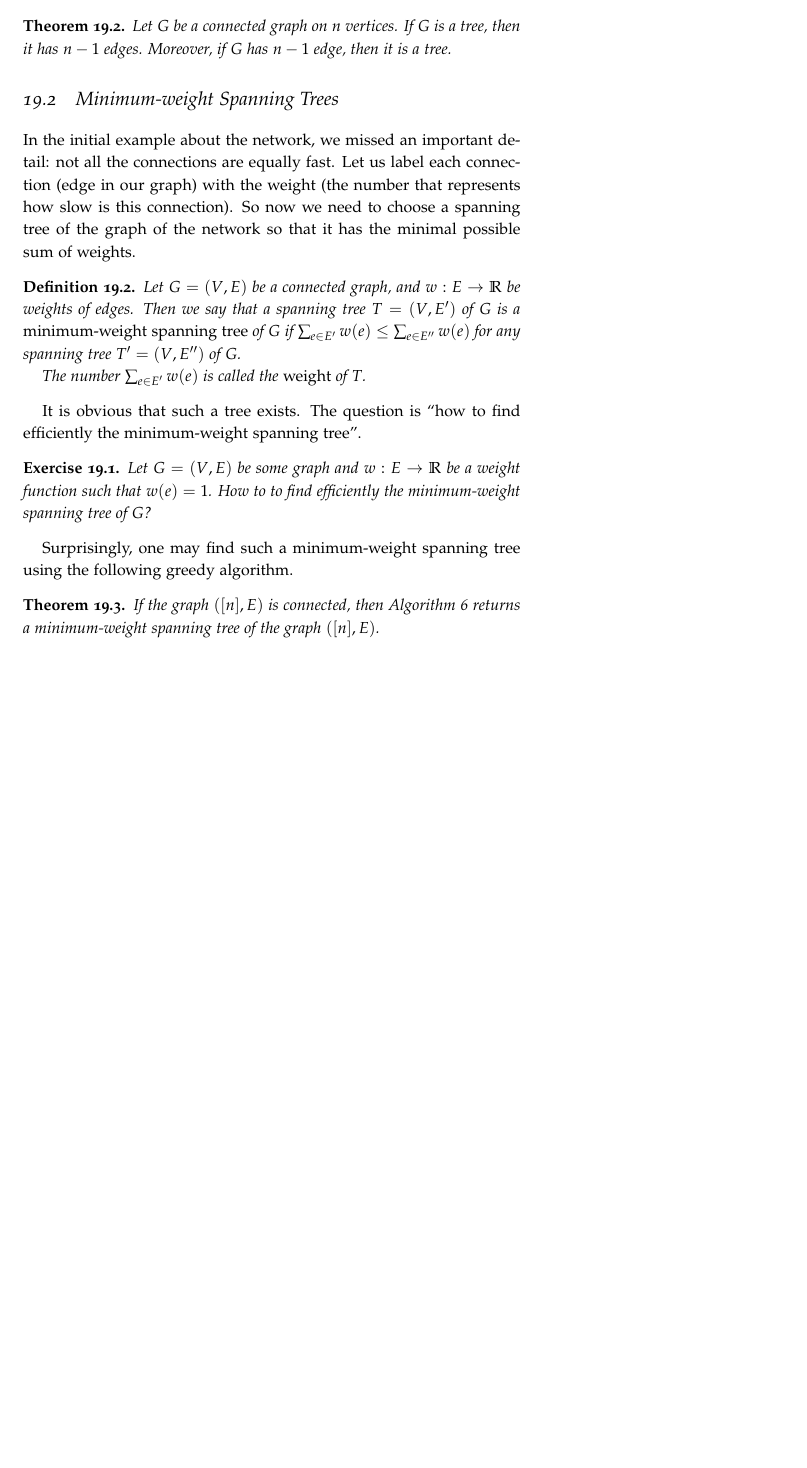
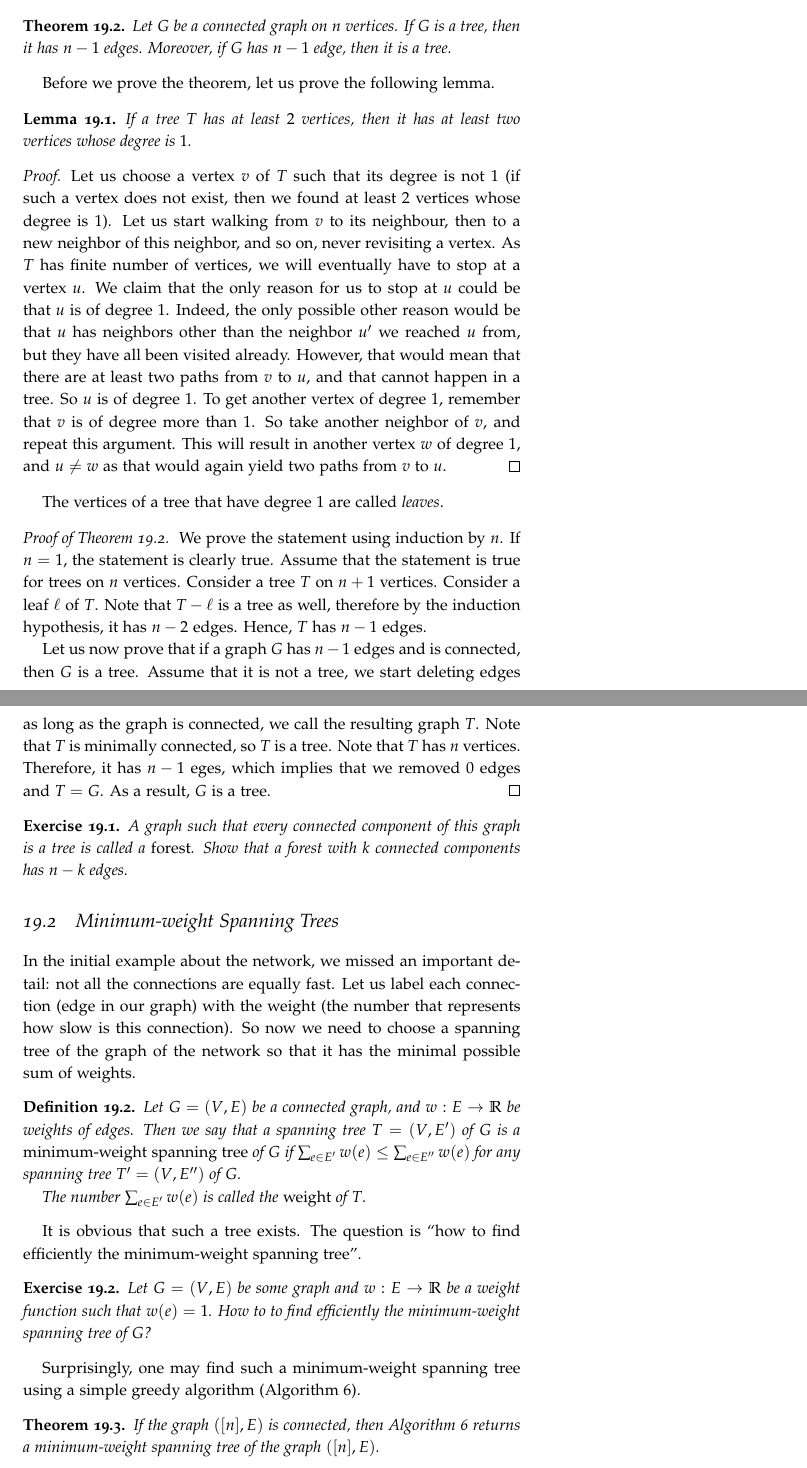
Before and after one commit to alexanderknop/I2DM, a LaTeX thesis (main.tex, which reads parts/part_4/chapter_19_trees.tex): part of page 142 of 149 before the commit and two parts of pages 142 and 143 of 149 after it, the two joined at a grey line, cut so that both start at the same text, the shorter picture padded with empty space. The pictures show the PDF file I2DM.pdf that the author committed with the source.

Commit message:
Add a lemma

```diff
--- a/parts/part_4/chapter_19_trees.tex
+++ b/parts/part_4/chapter_19_trees.tex
@@ -54,10 +54,56 @@ Another question we may ask is how many edges we need to delete in this process.
 Aparenly, the answer is always $m - n + 1$, where $m$ is the number of edges in
 the initial graph and $n$ is the number of vertices.
 \begin{theorem}
+\label{theorem:tree-is-minimally-connected}
   Let $G$ be a connected graph on $n$ vertices.
   If $G$ is a tree, then it has $n - 1$ edges. Moreover, if $G$ has $n - 1$
   edge, then it is a tree.
 \end{theorem}
+
+Before we prove the theorem, let us prove the following lemma.
+\begin{lemma}
+  If a tree $T$ has at least $2$ vertices, then it has at least two
+  vertices whose degree is $1$.
+\end{lemma}
+\begin{proof}
+  Let us choose a vertex $v$ of $T$ such that its degree is not $1$ (if such a
+  vertex does not exist, then we found at least $2$ vertices whose degree is
+  $1$). Let us start walking from $v$ to its neighbour, then to a new neighbor
+  of this neighbor, and so on, never revisiting a vertex. As $T$ has finite
+  number of vertices, we will eventually have to stop at a vertex $u$. We claim
+  that the only reason for us to stop at $u$ could be that $u$ is of degree $1$.
+  Indeed, the only possible other reason would be that $u$ has neighbors other
+  than the neighbor $u'$ we reached $u$ from, but they have all been visited
+  already. However, that would mean that there are at least two paths from $v$
+  to $u$, and that cannot happen in a tree. So $u$ is of degree $1$. To get
+  another vertex of degree $1$, remember that $v$ is of degree more than $1$.
+  So take another neighbor of $v$, and repeat this argument. This will result in
+  another vertex $w$ of degree $1$, and $u \neq w$ as that would again yield two
+  paths from $v$ to $u$.
+\end{proof}
+The vertices of a tree that have degree $1$ are called \emph{leaves}.
+
+\begin{proof}[Proof of Theorem~\ref{theorem:tree-is-minimally-connected}]
+  We prove the statement using induction by $n$. If $n = 1$, the statement is
+  clearly true.
+  Assume that the statement is true for trees on $n$ vertices. Consider a tree
+  $T$ on $n + 1$ vertices. Consider a leaf $\ell$ of $T$. Note that $T - \ell$
+  is a tree as well, therefore by the induction hypothesis, it has $n - 2$
+  edges. Hence, $T$ has $n - 1$ edges.
+
+  Let us now prove that if a graph $G$ has $n - 1$ edges and is connected,
+  then $G$ is a tree. Assume that it is not a tree, we start deleting edges as
+  long as the graph is connected, we call the resulting graph $T$. Note that
+  $T$ is minimally connected, so $T$ is a tree. Note that $T$ has $n$ vertices.
+  Therefore, it has $n - 1$ eges, which implies that we removed $0$ edges and
+  $T = G$. As a result, $G$ is a tree.
+\end{proof}
+
+\begin{exercise}
+  A graph such that every connected component of this graph is a tree is called
+  a \emph{forest}.
+  Show that a forest with $k$ connected components has $n - k$ edges.
+\end{exercise}
 
 \section{Minimum-weight Spanning Trees}
 In the initial example about the network, we missed an important detail: not
@@ -84,8 +130,8 @@ It is obvious that such a tree exists. The question is
 \end{exercise}
 
 
-Surprisingly, one may find such a minimum-weight spanning tree using the
-following greedy algorithm.
+Surprisingly, one may find such a minimum-weight spanning tree using a simple
+greedy algorithm (Algorithm~\ref{algorithm:kruskal}).
 \begin{algorithm}
   \begin{algorithmic}[1]
     \Function{MinimumSpanningTree}{$n$, $E$, $w$}
@@ -111,3 +157,6 @@ following greedy algorithm.
   If the graph $([n], E)$ is connected, then Algorithm~\ref{algorithm:kruskal}
   returns a minimum-weight spanning tree of the graph $([n], E)$.
 \end{theorem}
+
+To prove this statement we need a technical lemma.
+\begin{lemma}
@@ -113,0 +170,4 @@ following greedy algorithm.
+\begin{chapterendexercises}
+  \exercise[recommended] Let $G$ be a graph with $k$ connected components and
+    $n - k$ edges. Show that $G$ is a forest.
+\end{chapterendexercises}
```
Also changed, not shown: I2DM.pdf, parts/part_4/chapter_19_trees.tex (7 more changed lines).
